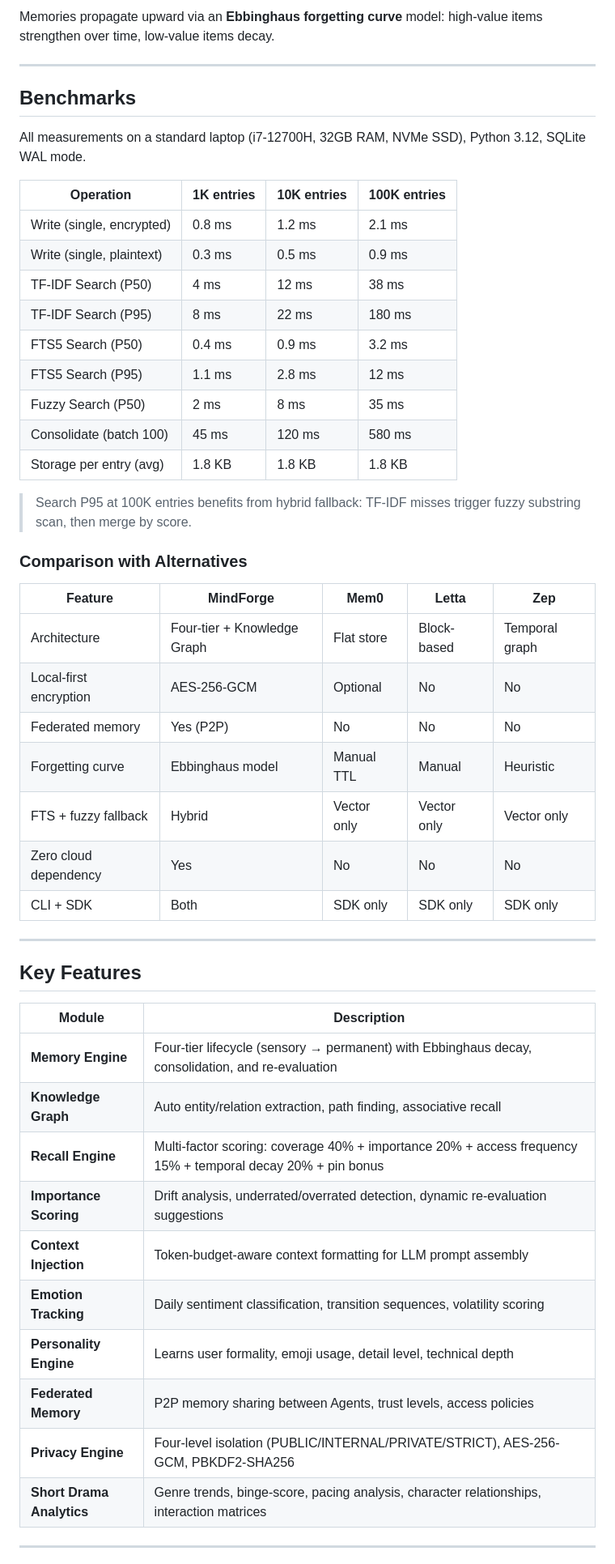
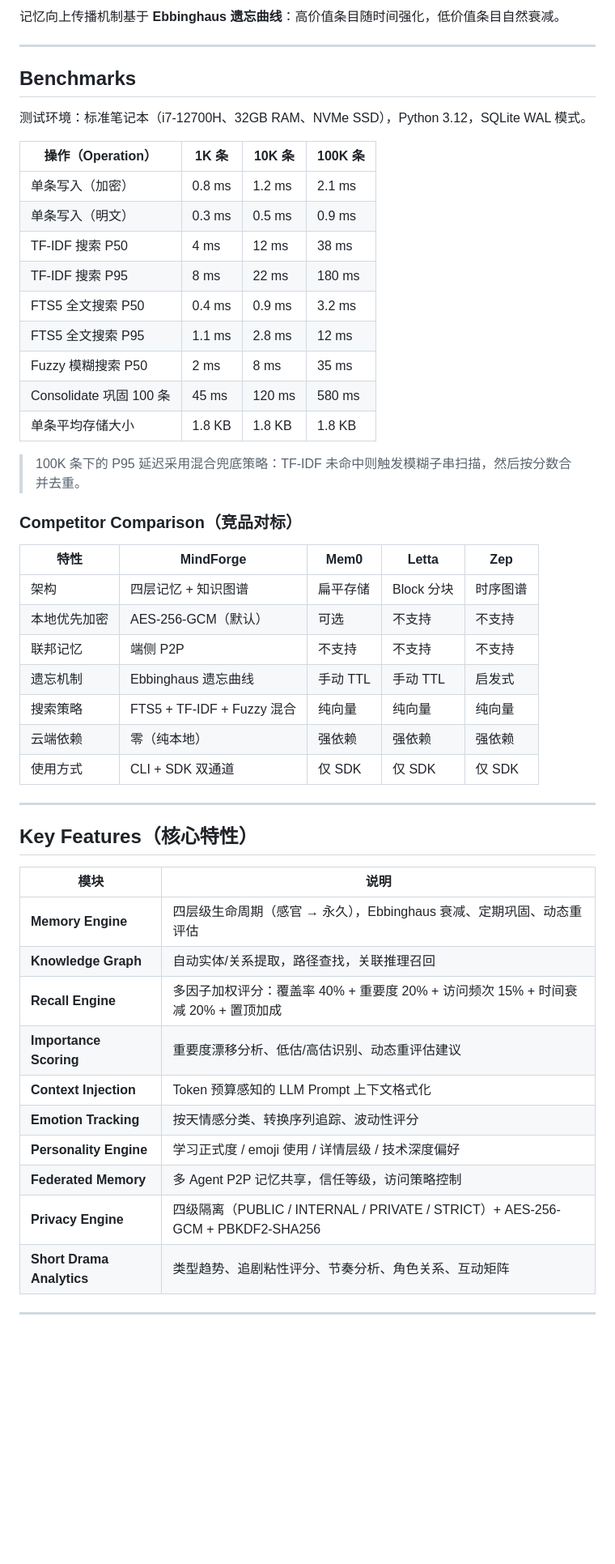
Before and after one commit to opok-ops/ClawMemory, a Markdown page: README.md, the part around one of its changes. Shown at 81% size. Drawn GitHub-style; blank space fills up the shorter version.

```diff
--- a/README.md
+++ b/README.md
@@ -92,54 +92,54 @@ for chunk in results.chunks:
 
-Memories propagate upward via an **Ebbinghaus forgetting curve** model: high-value items strengthen over time, low-value items decay.
+记忆向上传播机制基于 **Ebbinghaus 遗忘曲线**：高价值条目随时间强化，低价值条目自然衰减。
 
 ---
 
 ## Benchmarks
 
-All measurements on a standard laptop (i7-12700H, 32GB RAM, NVMe SSD), Python 3.12, SQLite WAL mode.
+测试环境：标准笔记本（i7-12700H、32GB RAM、NVMe SSD），Python 3.12，SQLite WAL 模式。
 
-| Operation | 1K entries | 10K entries | 100K entries |
-|-----------|-----------|------------|-------------|
-| Write (single, encrypted) | 0.8 ms | 1.2 ms | 2.1 ms |
-| Write (single, plaintext) | 0.3 ms | 0.5 ms | 0.9 ms |
-| TF-IDF Search (P50) | 4 ms | 12 ms | 38 ms |
-| TF-IDF Search (P95) | 8 ms | 22 ms | 180 ms |
-| FTS5 Search (P50) | 0.4 ms | 0.9 ms | 3.2 ms |
-| FTS5 Search (P95) | 1.1 ms | 2.8 ms | 12 ms |
-| Fuzzy Search (P50) | 2 ms | 8 ms | 35 ms |
-| Consolidate (batch 100) | 45 ms | 120 ms | 580 ms |
-| Storage per entry (avg) | 1.8 KB | 1.8 KB | 1.8 KB |
+| 操作（Operation） | 1K 条 | 10K 条 | 100K 条 |
+|-------------------|-------|--------|---------|
+| 单条写入（加密）  | 0.8 ms | 1.2 ms | 2.1 ms |
+| 单条写入（明文）  | 0.3 ms | 0.5 ms | 0.9 ms |
+| TF-IDF 搜索 P50  | 4 ms | 12 ms | 38 ms |
+| TF-IDF 搜索 P95  | 8 ms | 22 ms | 180 ms |
+| FTS5 全文搜索 P50 | 0.4 ms | 0.9 ms | 3.2 ms |
+| FTS5 全文搜索 P95 | 1.1 ms | 2.8 ms | 12 ms |
+| Fuzzy 模糊搜索 P50 | 2 ms | 8 ms | 35 ms |
+| Consolidate 巩固 100 条 | 45 ms | 120 ms | 580 ms |
+| 单条平均存储大小 | 1.8 KB | 1.8 KB | 1.8 KB |
 
-> Search P95 at 100K entries benefits from hybrid fallback: TF-IDF misses trigger fuzzy substring scan, then merge by score.
+> 100K 条下的 P95 延迟采用混合兜底策略：TF-IDF 未命中则触发模糊子串扫描，然后按分数合并去重。
 
-### Comparison with Alternatives
+### Competitor Comparison（竞品对标）
 
-| Feature | MindForge | Mem0 | Letta | Zep |
-|---------|-----------|------|-------|-----|
-| Architecture | Four-tier + Knowledge Graph | Flat store | Block-based | Temporal graph |
-| Local-first encryption | AES-256-GCM | Optional | No | No |
-| Federated memory | Yes (P2P) | No | No | No |
-| Forgetting curve | Ebbinghaus model | Manual TTL | Manual | Heuristic |
-| FTS + fuzzy fallback | Hybrid | Vector only | Vector only | Vector only |
-| Zero cloud dependency | Yes | No | No | No |
-| CLI + SDK | Both | SDK only | SDK only | SDK only |
+| 特性 | MindForge | Mem0 | Letta | Zep |
+|------|-----------|------|-------|-----|
+| 架构 | 四层记忆 + 知识图谱 | 扁平存储 | Block 分块 | 时序图谱 |
+| 本地优先加密 | AES-256-GCM（默认） | 可选 | 不支持 | 不支持 |
+| 联邦记忆 | 端侧 P2P | 不支持 | 不支持 | 不支持 |
+| 遗忘机制 | Ebbinghaus 遗忘曲线 | 手动 TTL | 手动 TTL | 启发式 |
+| 搜索策略 | FTS5 + TF-IDF + Fuzzy 混合 | 纯向量 | 纯向量 | 纯向量 |
+| 云端依赖 | 零（纯本地） | 强依赖 | 强依赖 | 强依赖 |
+| 使用方式 | CLI + SDK 双通道 | 仅 SDK | 仅 SDK | 仅 SDK |
 
 ---
 
-## Key Features
+## Key Features（核心特性）
 
-| Module | Description |
-|--------|-------------|
-| **Memory Engine** | Four-tier lifecycle (sensory → permanent) with Ebbinghaus decay, consolidation, and re-evaluation |
-| **Knowledge Graph** | Auto entity/relation extraction, path finding, associative recall |
-| **Recall Engine** | Multi-factor scoring: coverage 40% + importance 20% + access frequency 15% + temporal decay 20% + pin bonus |
-| **Importance Scoring** | Drift analysis, underrated/overrated detection, dynamic re-evaluation suggestions |
-| **Context Injection** | Token-budget-aware context formatting for LLM prompt assembly |
-| **Emotion Tracking** | Daily sentiment classification, transition sequences, volatility scoring |
-| **Personality Engine** | Learns user formality, emoji usage, detail level, technical depth |
-| **Federated Memory** | P2P memory sharing between Agents, trust levels, access policies |
-| **Privacy Engine** | Four-level isolation (PUBLIC/INTERNAL/PRIVATE/STRICT), AES-256-GCM, PBKDF2-SHA256 |
-| **Short Drama Analytics** | Genre trends, binge-score, pacing analysis, character relationships, interaction matrices |
+| 模块 | 说明 |
+|------|------|
+| **Memory Engine** | 四层级生命周期（感官 → 永久），Ebbinghaus 衰减、定期巩固、动态重评估 |
+| **Knowledge Graph** | 自动实体/关系提取，路径查找，关联推理召回 |
+| **Recall Engine** | 多因子加权评分：覆盖率 40% + 重要度 20% + 访问频次 15% + 时间衰减 20% + 置顶加成 |
+| **Importance Scoring** | 重要度漂移分析、低估/高估识别、动态重评估建议 |
+| **Context Injection** | Token 预算感知的 LLM Prompt 上下文格式化 |
+| **Emotion Tracking** | 按天情感分类、转换序列追踪、波动性评分 |
+| **Personality Engine** | 学习正式度 / emoji 使用 / 详情层级 / 技术深度偏好 |
+| **Federated Memory** | 多 Agent P2P 记忆共享，信任等级，访问策略控制 |
+| **Privacy Engine** | 四级隔离（PUBLIC / INTERNAL / PRIVATE / STRICT）+ AES-256-GCM + PBKDF2-SHA256 |
+| **Short Drama Analytics** | 类型趋势、追剧粘性评分、节奏分析、角色关系、互动矩阵 |
 
 ---
 
```
Also changed, not shown: other parts of README.md (+129 -138 lines).
